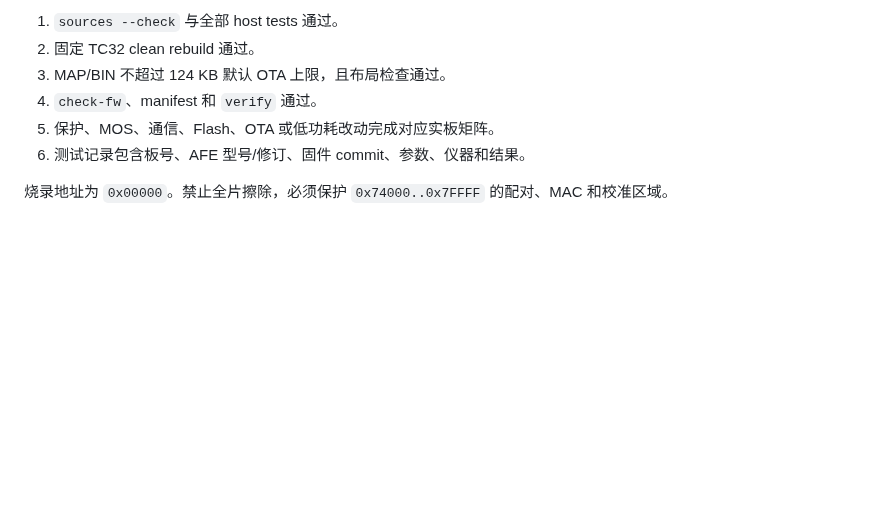
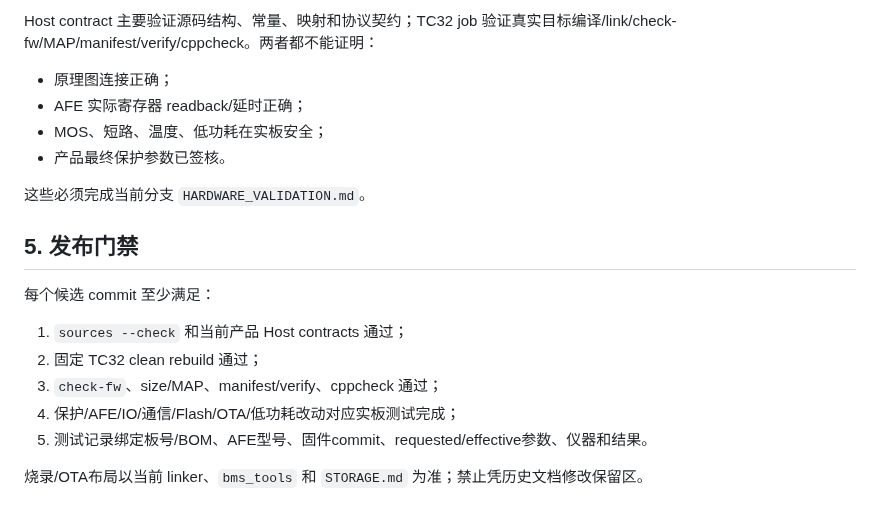
Before and after one commit to CS19970929/telink-new-sdk-b85, a Markdown page: docs/BUILD_AND_TEST.md, the part around one of its changes. Drawn GitHub-style; blank space fills up the shorter version.

```diff
--- a/docs/BUILD_AND_TEST.md
+++ b/docs/BUILD_AND_TEST.md
@@ -84,9 +67,21 @@ self-hosted runner 上，runner 必须带有 `telink-tc32` label。仓库是 pub
 
-1. `sources --check` 与全部 host tests 通过。
-2. 固定 TC32 clean rebuild 通过。
-3. MAP/BIN 不超过 124 KB 默认 OTA 上限，且布局检查通过。
-4. `check-fw`、manifest 和 `verify` 通过。
-5. 保护、MOS、通信、Flash、OTA 或低功耗改动完成对应实板矩阵。
-6. 测试记录包含板号、AFE 型号/修订、固件 commit、参数、仪器和结果。
+Host contract 主要验证源码结构、常量、映射和协议契约；TC32 job 验证真实目标编译/link/check-fw/MAP/manifest/verify/cppcheck。两者都不能证明：
 
-烧录地址为 `0x00000`。禁止全片擦除，必须保护 `0x74000..0x7FFFF` 的配对、MAC 和校准区域。
+- 原理图连接正确；
+- AFE 实际寄存器 readback/延时正确；
+- MOS、短路、温度、低功耗在实板安全；
+- 产品最终保护参数已签核。
+
+这些必须完成当前分支 `HARDWARE_VALIDATION.md`。
+
+## 5. 发布门禁
+
+每个候选 commit 至少满足：
+
+1. `sources --check` 和当前产品 Host contracts 通过；
+2. 固定 TC32 clean rebuild 通过；
+3. `check-fw`、size/MAP、manifest/verify、cppcheck 通过；
+4. 保护/AFE/IO/通信/Flash/OTA/低功耗改动对应实板测试完成；
+5. 测试记录绑定板号/BOM、AFE型号、固件commit、requested/effective参数、仪器和结果。
+
+烧录/OTA布局以当前 linker、`bms_tools` 和 `STORAGE.md` 为准；禁止凭历史文档修改保留区。
```
Also changed, not shown: other parts of docs/BUILD_AND_TEST.md (+39 -56 lines).
